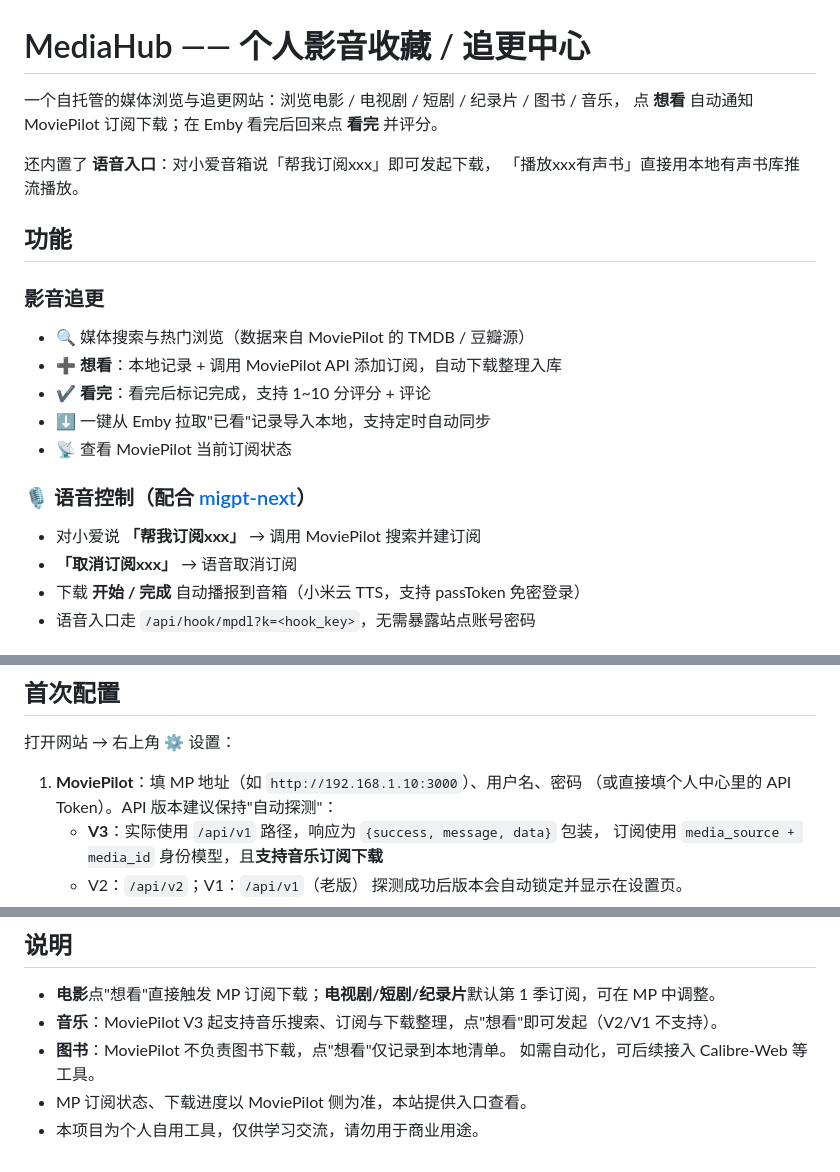
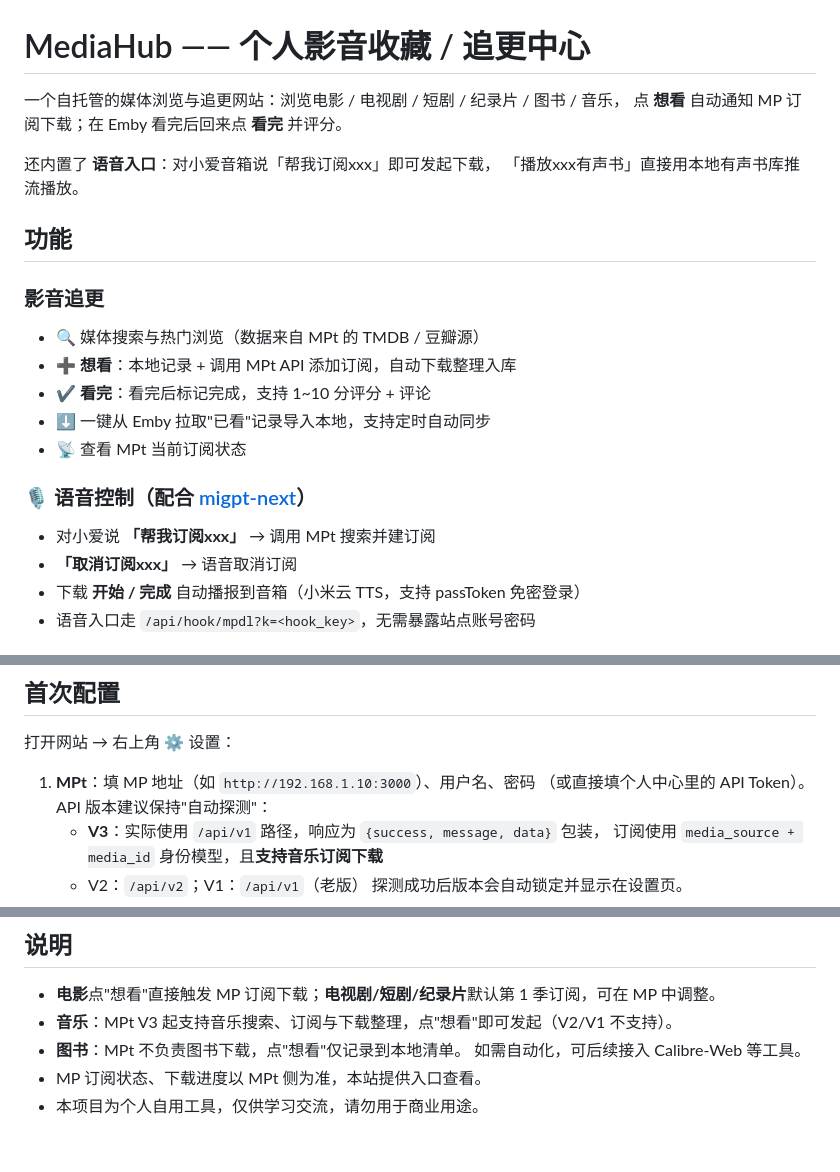
Before and after one commit to nshzswz-c/mediahub, a Markdown page: README.md, 3 parts joined by grey strips. Rendered like a GitHub page.

```diff
--- a/README.md
+++ b/README.md
@@ -1,7 +1,7 @@
 # MediaHub —— 个人影音收藏 / 追更中心
 
 一个自托管的媒体浏览与追更网站：浏览电影 / 电视剧 / 短剧 / 纪录片 / 图书 / 音乐，
-点 **想看** 自动通知 MoviePilot 订阅下载；在 Emby 看完后回来点 **看完** 并评分。
+点 **想看** 自动通知 MP 订阅下载；在 Emby 看完后回来点 **看完** 并评分。
 
 还内置了 **语音入口**：对小爱音箱说「帮我订阅xxx」即可发起下载，
 「播放xxx有声书」直接用本地有声书库推流播放。
@@ -9,14 +9,14 @@
 ## 功能
 
 ### 影音追更
-- 🔍 媒体搜索与热门浏览（数据来自 MoviePilot 的 TMDB / 豆瓣源）
-- ➕ **想看**：本地记录 + 调用 MoviePilot API 添加订阅，自动下载整理入库
+- 🔍 媒体搜索与热门浏览（数据来自 MPt 的 TMDB / 豆瓣源）
+- ➕ **想看**：本地记录 + 调用 MPt API 添加订阅，自动下载整理入库
 - ✔ **看完**：看完后标记完成，支持 1~10 分评分 + 评论
 - ⬇ 一键从 Emby 拉取"已看"记录导入本地，支持定时自动同步
-- 📡 查看 MoviePilot 当前订阅状态
+- 📡 查看 MPt 当前订阅状态
 
 ### 🎙 语音控制（配合 [migpt-next](https://github.com/idootop/migpt-next)）
-- 对小爱说 **「帮我订阅xxx」** → 调用 MoviePilot 搜索并建订阅
+- 对小爱说 **「帮我订阅xxx」** → 调用 MPt 搜索并建订阅
 - **「取消订阅xxx」** → 语音取消订阅
 - 下载 **开始 / 完成** 自动播报到音箱（小米云 TTS，支持 passToken 免密登录）
 - 语音入口走 `/api/hook/mpdl?k=<hook_key>`，无需暴露站点账号密码
@@ -43,7 +43,7 @@ Windows 可直接双击 `start.bat`。
 
 打开网站 → 右上角 ⚙️ 设置：
 
-1. **MoviePilot**：填 MP 地址（如 `http://192.168.1.10:3000`）、用户名、密码
+1. **MPt**：填 MP 地址（如 `http://192.168.1.10:3000`）、用户名、密码
    （或直接填个人中心里的 API Token）。API 版本建议保持"自动探测"：
    - **V3**：实际使用 `/api/v1` 路径，响应为 `{success, message, data}` 包装，
      订阅使用 `media_source + media_id` 身份模型，且**支持音乐订阅下载**
@@ -112,8 +112,8 @@ mediahub/
 ## 说明
 
 - **电影**点"想看"直接触发 MP 订阅下载；**电视剧/短剧/纪录片**默认第 1 季订阅，可在 MP 中调整。
-- **音乐**：MoviePilot V3 起支持音乐搜索、订阅与下载整理，点"想看"即可发起（V2/V1 不支持）。
-- **图书**：MoviePilot 不负责图书下载，点"想看"仅记录到本地清单。
+- **音乐**：MPt V3 起支持音乐搜索、订阅与下载整理，点"想看"即可发起（V2/V1 不支持）。
+- **图书**：MPt 不负责图书下载，点"想看"仅记录到本地清单。
   如需自动化，可后续接入 Calibre-Web 等工具。
-- MP 订阅状态、下载进度以 MoviePilot 侧为准，本站提供入口查看。
+- MP 订阅状态、下载进度以 MPt 侧为准，本站提供入口查看。
 - 本项目为个人自用工具，仅供学习交流，请勿用于商业用途。
```
